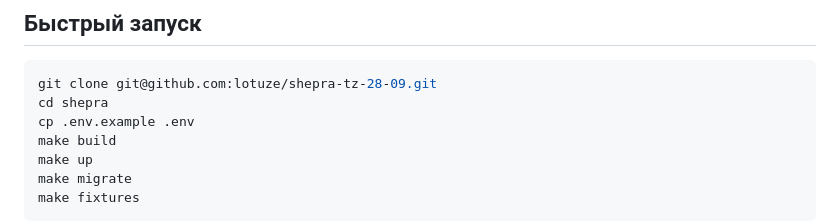
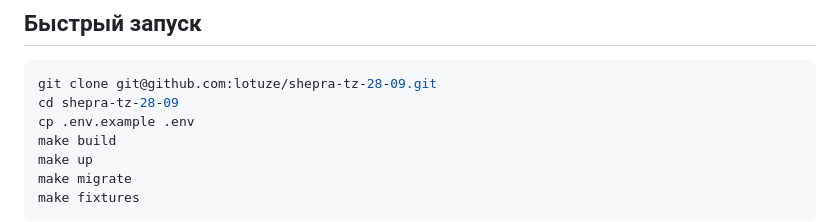
Before and after one commit to lotuze/shepra-tz-28-09, a Markdown page: README.md, the part around the change. Rendered like a GitHub page.

````diff
--- a/README.md
+++ b/README.md
@@ -10,7 +10,7 @@ PostgreSQL хранит товары, состояние импорта, пол
 
 ```bash
 git clone git@github.com:lotuze/shepra-tz-28-09.git
-cd shepra
+cd shepra-tz-28-09
 cp .env.example .env
 make build
 make up
````
